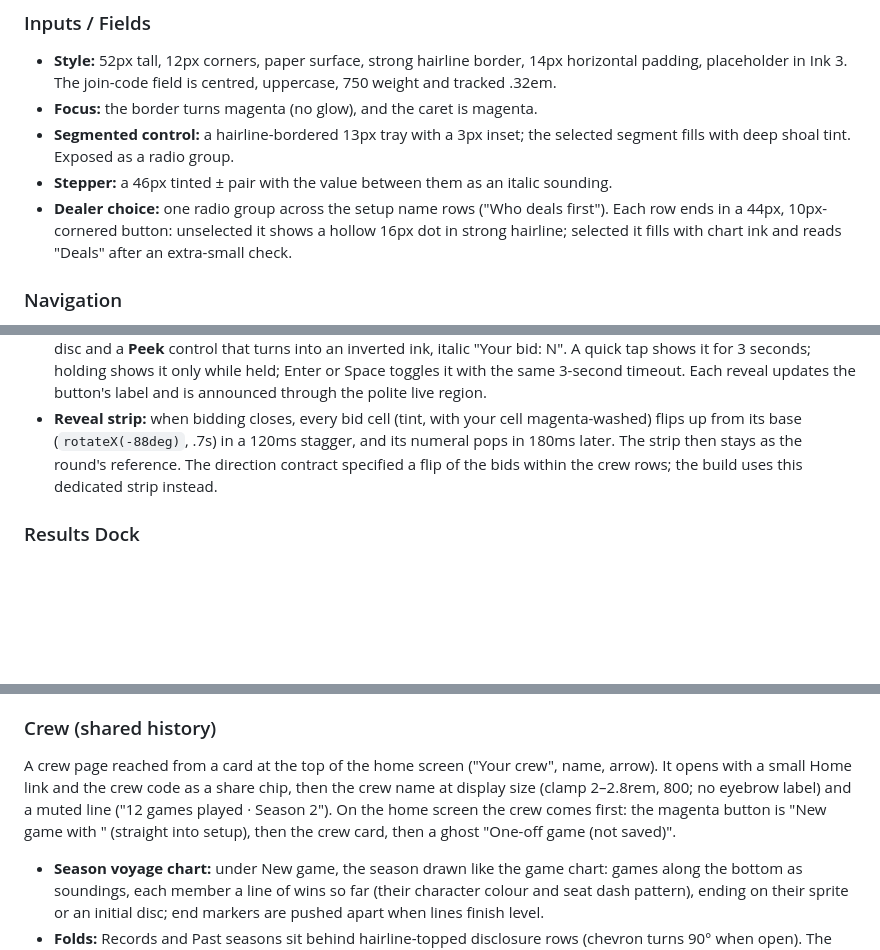
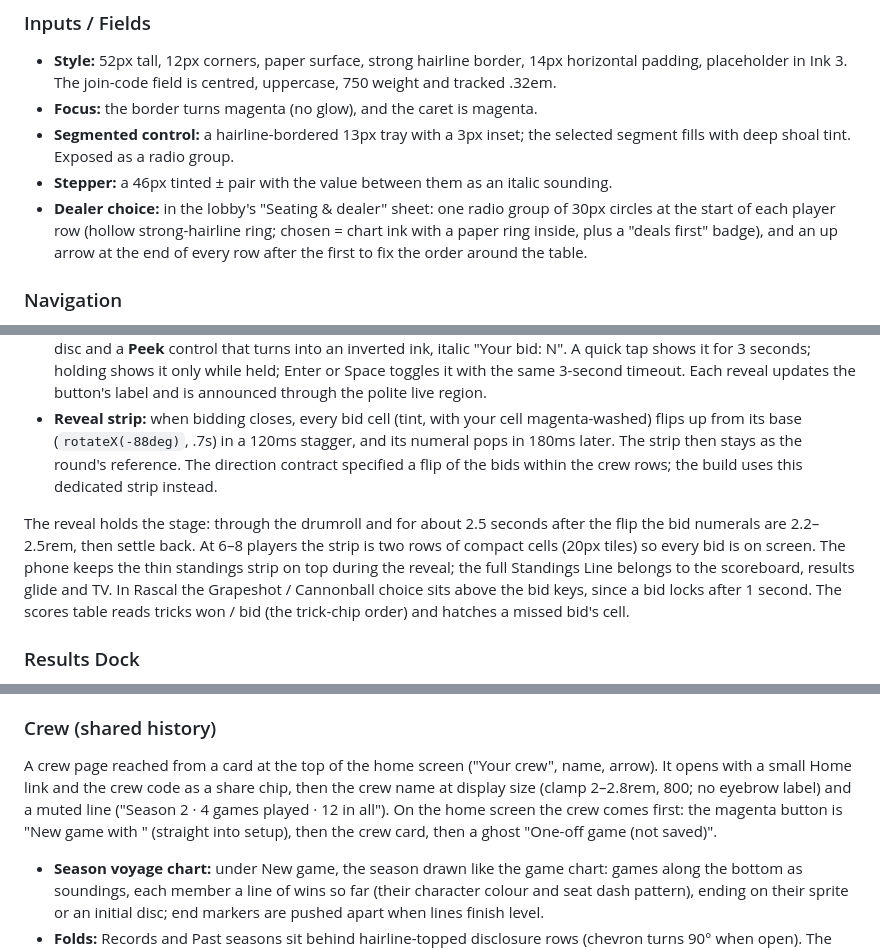
Before and after one commit to wunwunzero/skullking, a Markdown page: DESIGN.md, 3 parts joined by grey strips. Rendered like a GitHub page; blank space fills up the shorter version.

Commit message:
DESIGN.md: setup and join by own name, seating sheet, staged reveal, two-row strip, scores table order
Co-Authored-By: Claude Opus 5.5 <noreply@anthropic.com>

```diff
--- a/DESIGN.md
+++ b/DESIGN.md
@@ -421,7 +421,7 @@ Buttons feel firm: full-width slabs that tint on hover rather than glow, with th
 - **Focus:** the border turns magenta (no glow), and the caret is magenta.
 - **Segmented control:** a hairline-bordered 13px tray with a 3px inset; the selected segment fills with deep shoal tint. Exposed as a radio group.
 - **Stepper:** a 46px tinted ± pair with the value between them as an italic sounding.
-- **Dealer choice:** one radio group across the setup name rows ("Who deals first"). Each row ends in a 44px, 10px-cornered button: unselected it shows a hollow 16px dot in strong hairline; selected it fills with chart ink and reads "Deals" after an extra-small check.
+- **Dealer choice:** in the lobby's "Seating & dealer" sheet: one radio group of 30px circles at the start of each player row (hollow strong-hairline ring; chosen = chart ink with a paper ring inside, plus a "deals first" badge), and an up arrow at the end of every row after the first to fix the order around the table.
 
 ### Navigation
 - **Header:** sticky and slim, frosted 88% page ground, hairline bottom. It holds the visually hidden page `h1`, the code chip (a pill with a status dot and a tracked code; offline adds a red outline and a text label), the round title, and icon buttons for the scores table and the menu.
@@ -449,6 +449,7 @@ Under the home hero, seven crew tiles (40px, 11px corners) bob 4px in a staggere
 - **Hidden locked bid:** after you bid, your number disappears from the screen. A "Bid is in" card shows an ink check disc and a **Peek** control that turns into an inverted ink, italic "Your bid: N". A quick tap shows it for 3 seconds; holding shows it only while held; Enter or Space toggles it with the same 3-second timeout. Each reveal updates the button's label and is announced through the polite live region.
 - **Reveal strip:** when bidding closes, every bid cell (tint, with your cell magenta-washed) flips up from its base (`rotateX(-88deg)`, .7s) in a 120ms stagger, and its numeral pops in 180ms later. The strip then stays as the round's reference. The direction contract specified a flip of the bids within the crew rows; the build uses this dedicated strip instead.
 
+The reveal holds the stage: through the drumroll and for about 2.5 seconds after the flip the bid numerals are 2.2–2.5rem, then settle back. At 6–8 players the strip is two rows of compact cells (20px tiles) so every bid is on screen. The phone keeps the thin standings strip on top during the reveal; the full Standings Line belongs to the scoreboard, results glide and TV. In Rascal the Grapeshot / Cannonball choice sits above the bid keys, since a bid locks after 1 second. The scores table reads tricks won / bid (the trick-chip order) and hatches a missed bid's cell.
 ### Results Dock
 On the results screen, a sticky bar pinned to the bottom edge, full-bleed across the column, frosted at 92% page ground with a top hairline and safe-area padding. It holds the status line (bell and Ink 2 while waiting; check and Made Green when everyone is in) and the Score button, which becomes the magenta primary only when the round is ready and you have nothing left to enter. The table screen has no dock.
 
@@ -471,7 +472,7 @@ A "Players" sheet (menu, or a link in the lobby) lists everyone at the table wit
 Each phone picks English, 中文 or Bahasa Melayu from pill buttons written in their own language (home screen and menu); Chinese falls back to the system CJK face. When a new version is published, a quiet strip at the top of the page offers "A new version is ready · Refresh" instead of a popup.
 
 ### Crew (shared history)
-A crew page reached from a card at the top of the home screen ("Your crew", name, arrow). It opens with a small Home link and the crew code as a share chip, then the crew name at display size (clamp 2–2.8rem, 800; no eyebrow label) and a muted line ("12 games played · Season 2"). On the home screen the crew comes first: the magenta button is "New game with <crew>" (straight into setup), then the crew card, then a ghost "One-off game (not saved)".
+A crew page reached from a card at the top of the home screen ("Your crew", name, arrow). It opens with a small Home link and the crew code as a share chip, then the crew name at display size (clamp 2–2.8rem, 800; no eyebrow label) and a muted line ("Season 2 · 4 games played · 12 in all"). On the home screen the crew comes first: the magenta button is "New game with <crew>" (straight into setup), then the crew card, then a ghost "One-off game (not saved)".
 - **Season voyage chart:** under New game, the season drawn like the game chart: games along the bottom as soundings, each member a line of wins so far (their character colour and seat dash pattern), ending on their sprite or an initial disc; end markers are pushed apart when lines finish level.
 - **Folds:** Records and Past seasons sit behind hairline-topped disclosure rows (chevron turns 90° when open). The last winner gets the brass "nailed" card with the Skull King tile ("They sail as the Skull King next game"). One magenta New game button follows. The leaderboard sits under a Season / All time segmented control and uses the podium rows (place, tile, name with "N games · avg X", wins as the italic sounding, brass for first); rows are buttons that open a Player stats sheet. Records are a hairline list card, games a log of tappable rows (winner tile, "Ben won", date and player count, winning score), then past seasons with each champion in a chip. Members with no character yet get an initial on a Tint 2 tile.
 - **Player stats sheet:** a 56px tile with their name and most common award title, then a two-column hairline grid of stat cells (Ink 2 label, 1.45rem italic sounding, Ink 3 sub-line), then Head to head rows with an italic "ahead–behind" score in Made Green / Miss Red.
```
Also changed, not shown: other parts of DESIGN.md (+1 -1 lines).
